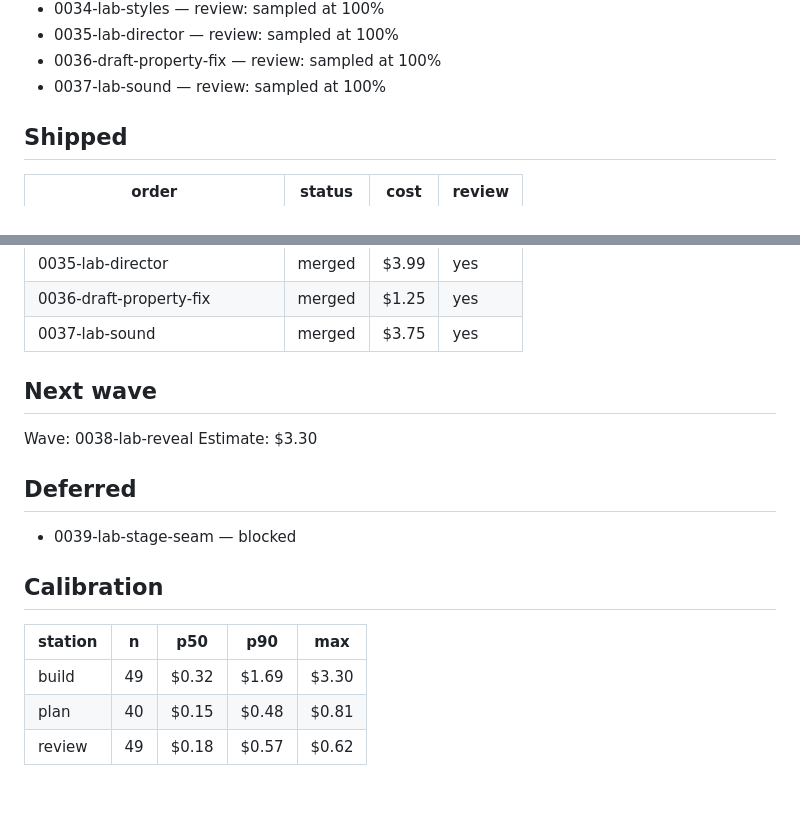
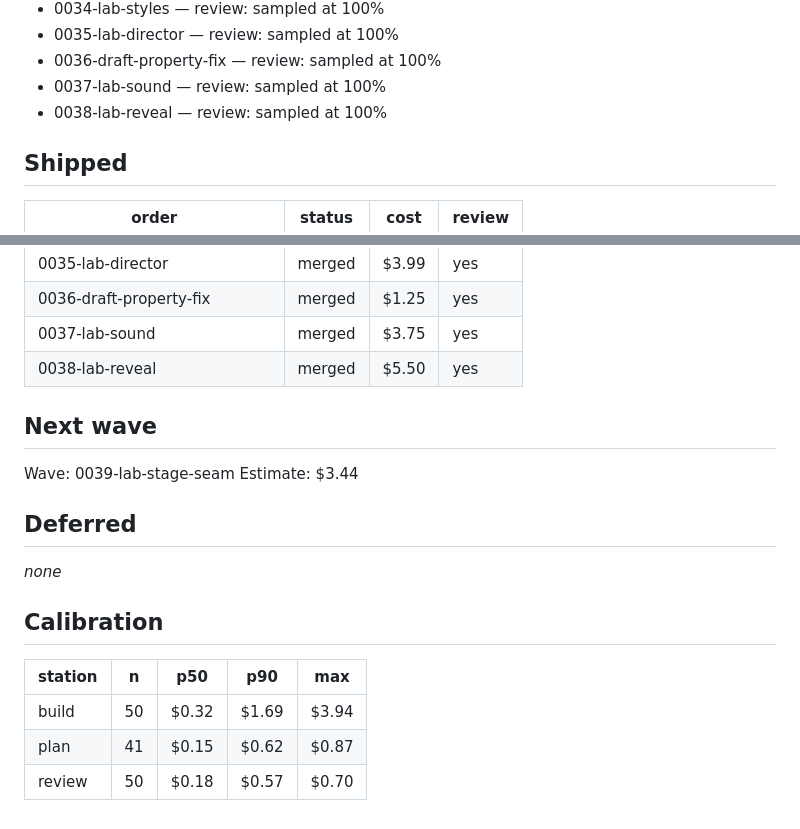
Before and after one commit to benzenwen/halfahead-org, a Markdown page: digests/2026-11-05.md, 2 parts joined by grey strips. Rendered like a GitHub page.

Commit message:
lupa: digest 2026-11-05

```diff
--- a/digests/2026-11-05.md
+++ b/digests/2026-11-05.md
@@ -39,6 +39,7 @@
 - 0035-lab-director — review: sampled at 100%
 - 0036-draft-property-fix — review: sampled at 100%
 - 0037-lab-sound — review: sampled at 100%
+- 0038-lab-reveal — review: sampled at 100%
 
 ## Shipped
 
@@ -81,20 +82,21 @@
 | 0035-lab-director | merged | $3.99 | yes |
 | 0036-draft-property-fix | merged | $1.25 | yes |
 | 0037-lab-sound | merged | $3.75 | yes |
+| 0038-lab-reveal | merged | $5.50 | yes |
 
 ## Next wave
 
-Wave: 0038-lab-reveal
-Estimate: $3.30
+Wave: 0039-lab-stage-seam
+Estimate: $3.44
 
 ## Deferred
 
-- 0039-lab-stage-seam — blocked
+_none_
 
 ## Calibration
 
 | station | n | p50 | p90 | max |
 | --- | --- | --- | --- | --- |
-| build | 49 | $0.32 | $1.69 | $3.30 |
-| plan | 40 | $0.15 | $0.48 | $0.81 |
-| review | 49 | $0.18 | $0.57 | $0.62 |
+| build | 50 | $0.32 | $1.69 | $3.94 |
+| plan | 41 | $0.15 | $0.62 | $0.87 |
+| review | 50 | $0.18 | $0.57 | $0.70 |
```
